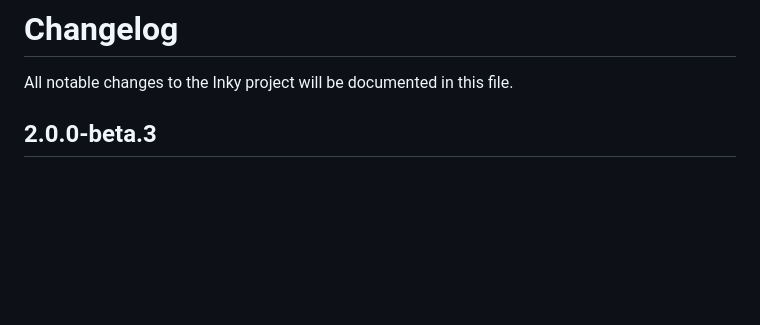
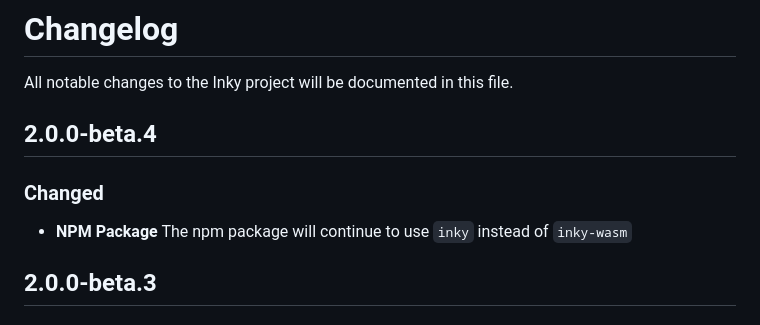
Before and after one commit to foundation/inky, a Markdown page: CHANGELOG.md, the part around the change. Drawn GitHub-style; blank space fills up the shorter version.

Commit message:
beta 4 changelog

```diff
--- a/CHANGELOG.md
+++ b/CHANGELOG.md
@@ -1,6 +1,13 @@
 # Changelog
 
 All notable changes to the Inky project will be documented in this file.
+
+## 2.0.0-beta.4
+
+### Changed
+
+- **NPM Package** The npm package will continue to use `inky` instead of `inky-wasm`
+
 
 ## 2.0.0-beta.3
 
```
